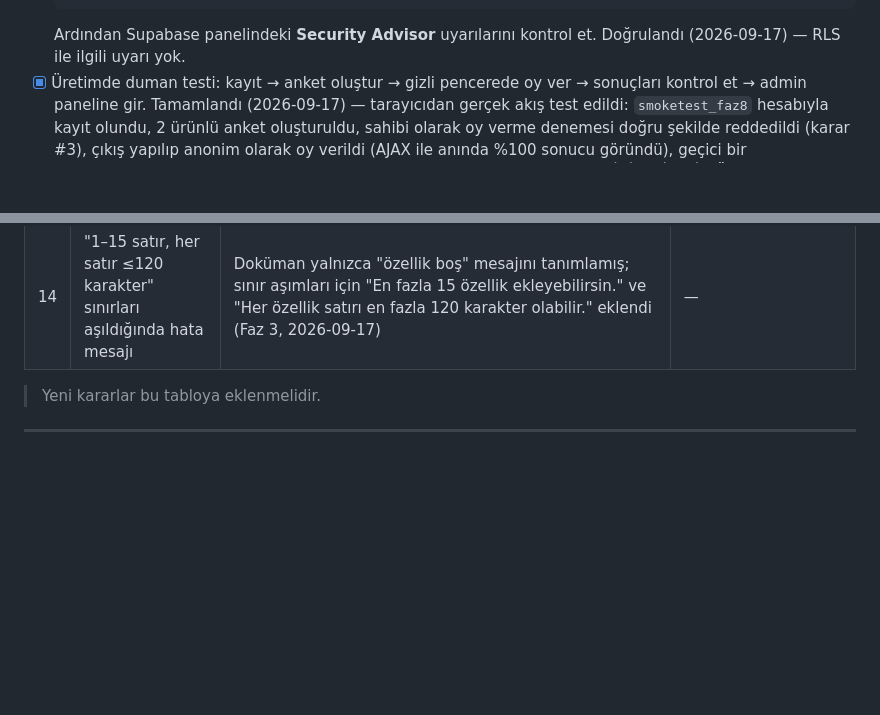
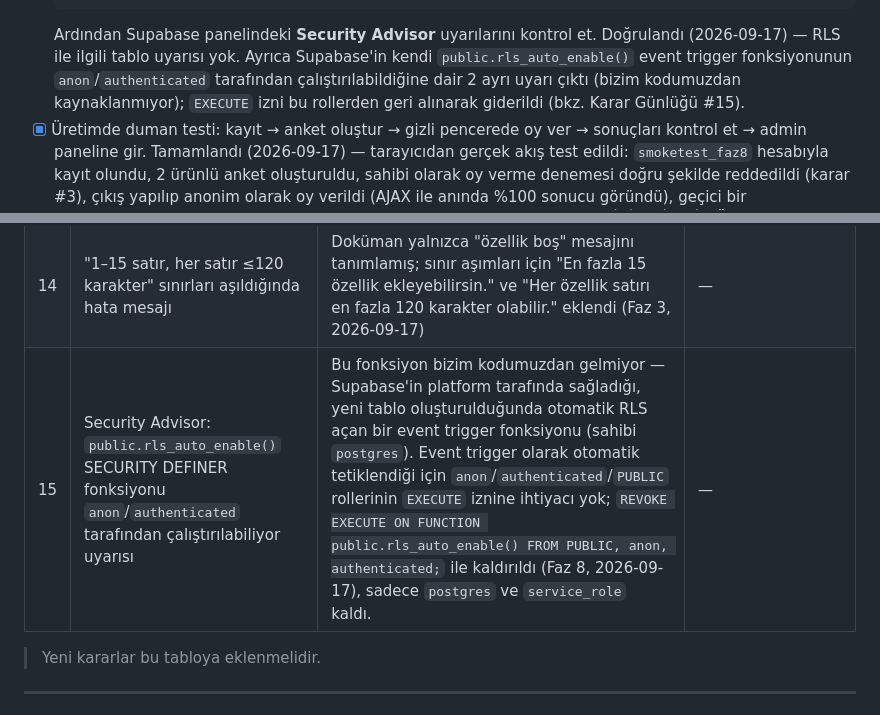
Before and after one commit to ferhanozkn/TeknoTerazi, a Markdown page: docs/PROJE_PLANI.md, 2 parts joined by grey strips. Drawn GitHub-style; blank space fills up the shorter version.

Commit message:
docs(faz-8): security advisor uyarısını gider ve karar günlüğüne ekle
Supabase'in platform tarafında sağladığı public.rls_auto_enable()
event trigger fonksiyonu anon/authenticated tarafından REST RPC
üzerinden çalıştırılabiliyordu. EXECUTE izni bu rollerden geri
alındı; sadece postgres ve service_role kaldı.

Co-Authored-By: Claude Sonnet 5 <noreply@anthropic.com>

````diff
--- a/docs/PROJE_PLANI.md
+++ b/docs/PROJE_PLANI.md
@@ -831,7 +831,7 @@ app = application  # Vercel giriş noktası
     END LOOP;
   END $$;
   ```
-  Ardından Supabase panelindeki **Security Advisor** uyarılarını kontrol et. Doğrulandı (2026-09-17) — RLS ile ilgili uyarı yok.
+  Ardından Supabase panelindeki **Security Advisor** uyarılarını kontrol et. Doğrulandı (2026-09-17) — RLS ile ilgili tablo uyarısı yok. Ayrıca Supabase'in kendi `public.rls_auto_enable()` event trigger fonksiyonunun `anon`/`authenticated` tarafından çalıştırılabildiğine dair 2 ayrı uyarı çıktı (bizim kodumuzdan kaynaklanmıyor); `EXECUTE` izni bu rollerden geri alınarak giderildi (bkz. Karar Günlüğü #15).
 - [x] Üretimde duman testi: kayıt → anket oluştur → gizli pencerede oy ver → sonuçları kontrol et → admin paneline gir. Tamamlandı (2026-09-17) — tarayıcıdan gerçek akış test edildi: `smoketest_faz8` hesabıyla kayıt olundu, 2 ürünlü anket oluşturuldu, sahibi olarak oy verme denemesi doğru şekilde reddedildi (karar #3), çıkış yapılıp anonim olarak oy verildi (AJAX ile anında %100 sonucu göründü), geçici bir `smoketest_admin` superuser ile `/admin/` girişi ve Türkçe arayüz (HOŞ GELDİNİZ, SİTEYİ GÖSTER, OTURUMU KAPAT) doğrulandı. Test kullanıcıları, anket ve oy testten sonra veritabanından silindi.
 
 **Kabul kriterleri:**
@@ -895,6 +895,7 @@ app = application  # Vercel giriş noktası
 | 12 | Barındırma platformu doğrulaması | Vercel doğrulandı (2026-09-16): zero-config Django desteği çalışıyor, `https://teknoterazi.vercel.app` canlı | Sorun çıksaydı Railway/Render'a geçilecekti — gerek kalmadı |
 | 13 | Test veritabanı yönetimi | `python manage.py test` her zaman `--keepdb` ile çalıştırılır (bkz. Faz 1, 2026-09-16). Bu projede Supabase yalnızca pooler (Supavisor) bağlantısı sunuyor — gerçek "direct connection" IPv6-only ve bu ağda çözülmüyor. Supavisor arka planda bağlantı tuttuğu için normal `DROP DATABASE` teardown'ı güvenilmez şekilde "being accessed by other users" hatası veriyor ve bir sonraki çalıştırmayı da tıkıyor. `--keepdb` bu adımı tamamen atlar. | IPv6 destekleyen bir ağdan gerçek direct connection kullanmak (mümkün olursa) |
 | 14 | "1–15 satır, her satır ≤120 karakter" sınırları aşıldığında hata mesajı | Doküman yalnızca "özellik boş" mesajını tanımlamış; sınır aşımları için "En fazla 15 özellik ekleyebilirsin." ve "Her özellik satırı en fazla 120 karakter olabilir." eklendi (Faz 3, 2026-09-17) | — |
+| 15 | Security Advisor: `public.rls_auto_enable()` SECURITY DEFINER fonksiyonu `anon`/`authenticated` tarafından çalıştırılabiliyor uyarısı | Bu fonksiyon bizim kodumuzdan gelmiyor — Supabase'in platform tarafında sağladığı, yeni tablo oluşturulduğunda otomatik RLS açan bir event trigger fonksiyonu (sahibi `postgres`). Event trigger olarak otomatik tetiklendiği için `anon`/`authenticated`/`PUBLIC` rollerinin `EXECUTE` iznine ihtiyacı yok; `REVOKE EXECUTE ON FUNCTION public.rls_auto_enable() FROM PUBLIC, anon, authenticated;` ile kaldırıldı (Faz 8, 2026-09-17), sadece `postgres` ve `service_role` kaldı. | — |
 
 > Yeni kararlar bu tabloya eklenmelidir.
 
````
